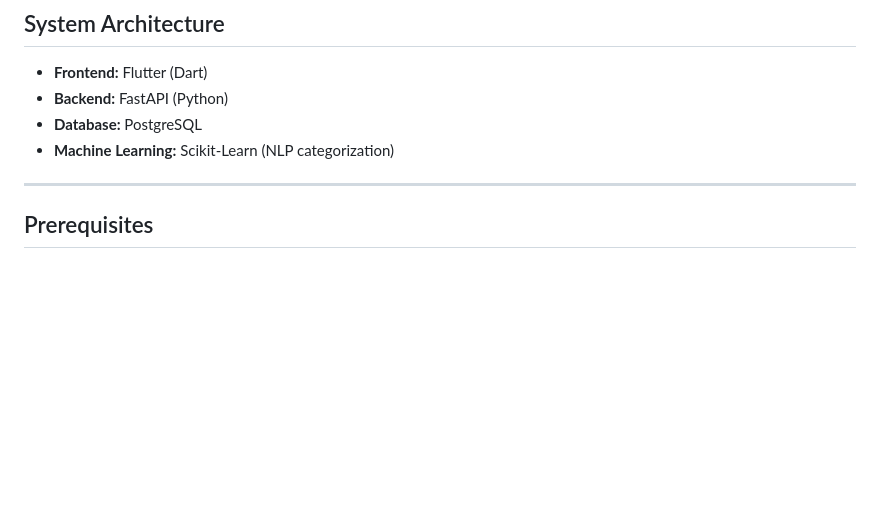
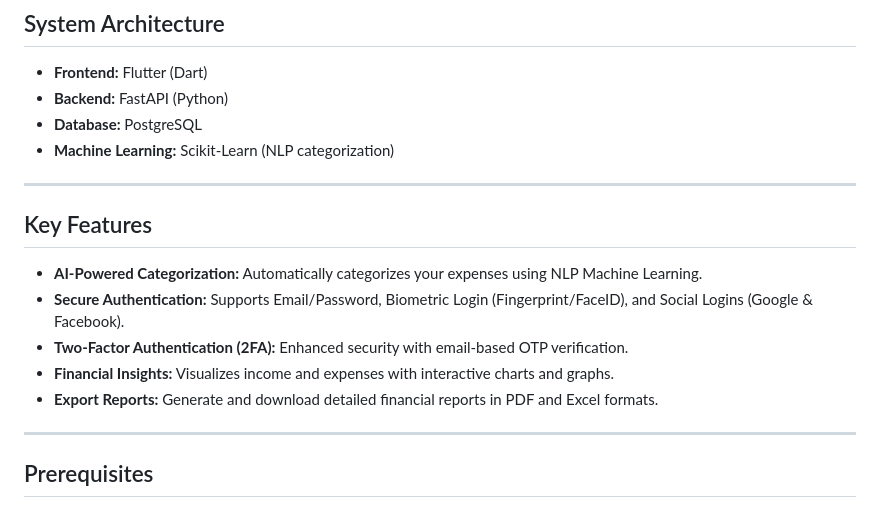
Before and after one commit to Pasan-Pramuditha/SmartFin, a Markdown page: README.md, the part around the change. GitHub-like rendering; blank space fills up the shorter version.

Commit message:
Add Key Features to README

```diff
--- a/README.md
+++ b/README.md
@@ -7,6 +7,15 @@ SmartFin is a personal finance management application built with **Flutter** for
 *   **Backend:** FastAPI (Python)
 *   **Database:** PostgreSQL
 *   **Machine Learning:** Scikit-Learn (NLP categorization)
+
+---
+
+## Key Features
+*   **AI-Powered Categorization:** Automatically categorizes your expenses using NLP Machine Learning.
+*   **Secure Authentication:** Supports Email/Password, Biometric Login (Fingerprint/FaceID), and Social Logins (Google & Facebook).
+*   **Two-Factor Authentication (2FA):** Enhanced security with email-based OTP verification.
+*   **Financial Insights:** Visualizes income and expenses with interactive charts and graphs.
+*   **Export Reports:** Generate and download detailed financial reports in PDF and Excel formats.
 
 ---
 
```
